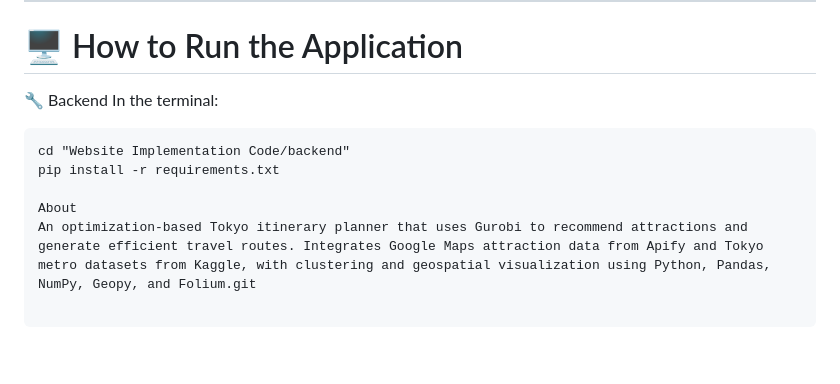
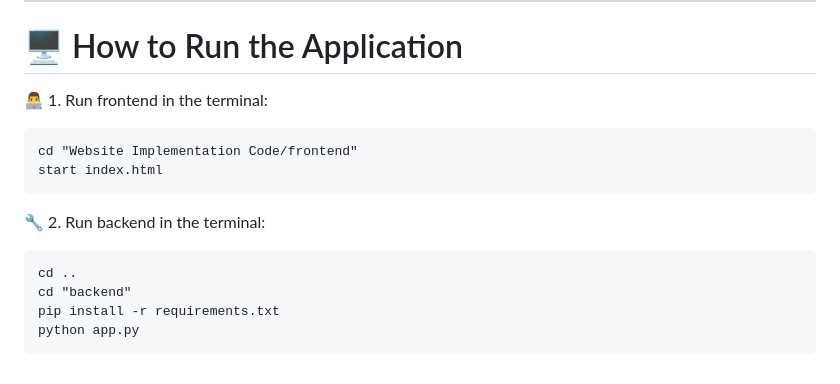
Before and after one commit to MrMystic00/Tokyo-Itinerary-Optimiser-App, a Markdown page: README.md, the part around the change. Rendered like a GitHub page; blank space fills up the shorter version.

Commit message:
[README] Update Application Steps

````diff
--- a/README.md
+++ b/README.md
@@ -138,11 +138,16 @@ Included:
 
 # 🖥️ How to Run the Application
 
-🔧 Backend
-In the terminal:
+👨‍💻 1. Run frontend in the terminal:
 ``` text
-cd "Website Implementation Code/backend"
+cd "Website Implementation Code/frontend"
+start index.html
+```
+
+🔧 2. Run backend in the terminal:
+``` text
+cd ..
+cd "backend"
 pip install -r requirements.txt
-
-About
-An optimization-based Tokyo itinerary planner that uses Gurobi to recommend attractions and generate efficient travel routes. Integrates Google Maps attraction data from Apify and Tokyo metro datasets from Kaggle, with clustering and geospatial visualization using Python, Pandas, NumPy, Geopy, and Folium.git
+python app.py
+```
````
